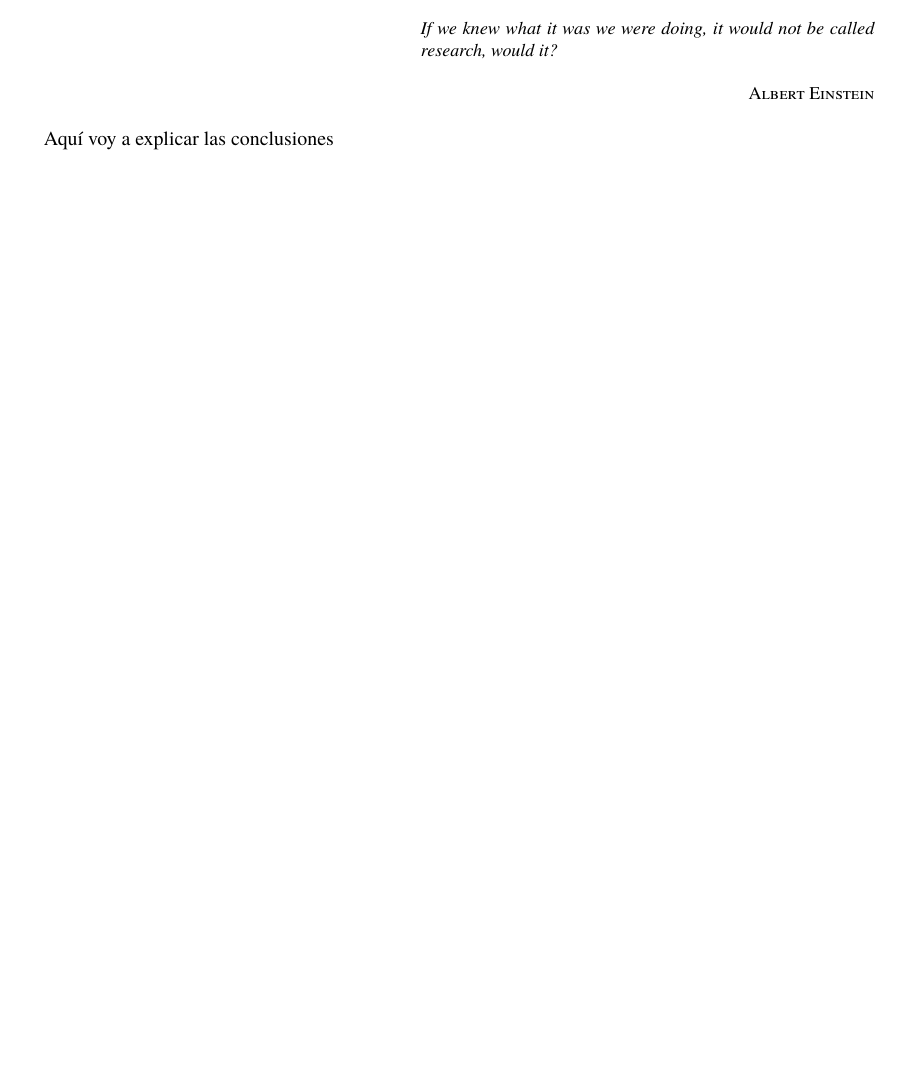
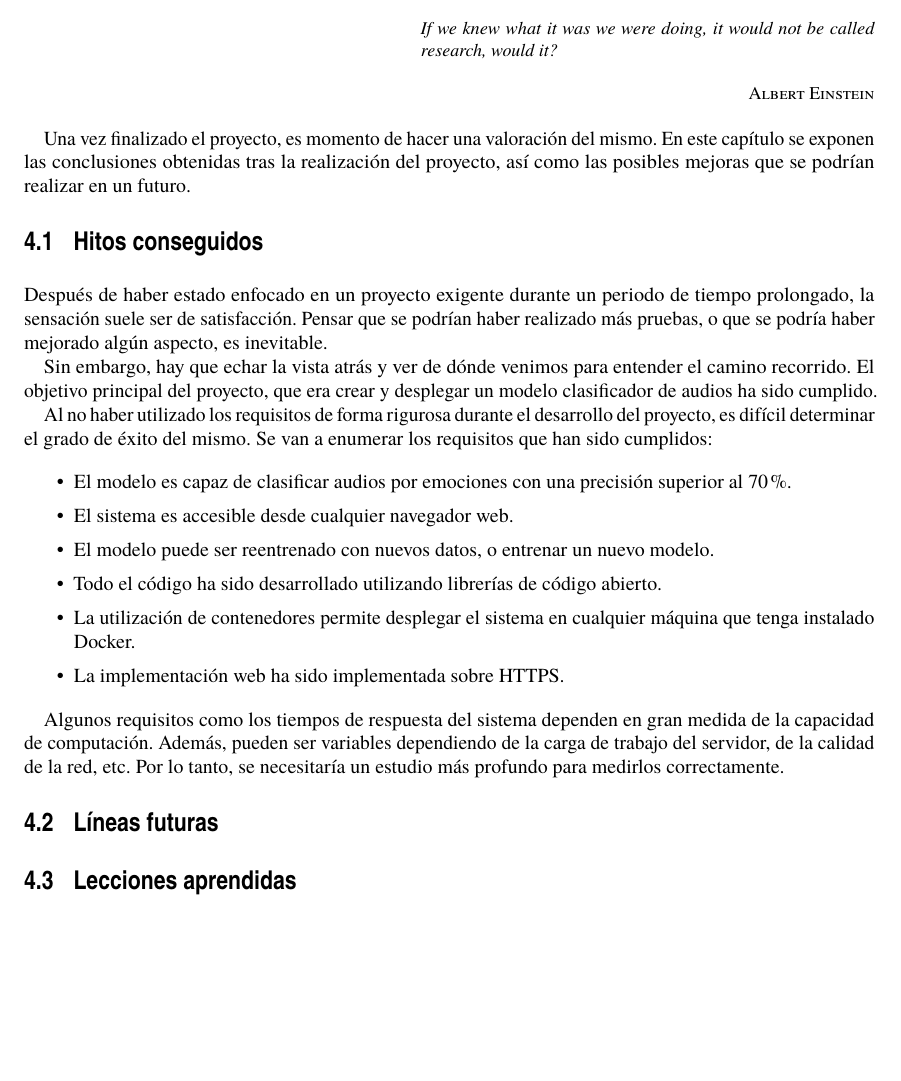
Before and after one commit to antaramol/memoria_TFM, a LaTeX thesis (FormatoETSILatex17/memoria_TFM_Antonio_Aragon.tex, which reads FormatoETSILatex17/conlcusiones/conclusiones.tex): part of page 43 of 49 before the commit and part of page 41 of 47 after it, cut so that both start at the same text, the shorter picture padded with empty space. The pictures show the PDF file FormatoETSILatex17/memoria_TFM_Antonio_Aragon.pdf that the author committed with the source.

Commit message:
conclusiones a mitad

```diff
--- a/FormatoETSILatex17/conlcusiones/conclusiones.tex
+++ b/FormatoETSILatex17/conlcusiones/conclusiones.tex
@@ -3,4 +3,32 @@
 % quote from Einstein
 \epigraph{If we knew what it was we were doing, it would not be called research, would it?}{Albert Einstein}
 
-Aquí voy a explicar las conclusiones
+Una vez finalizado el proyecto, es momento de hacer una valoración del mismo.
+En este capítulo se exponen las conclusiones obtenidas tras la realización del proyecto, así como las posibles mejoras que se podrían realizar en un futuro.
+
+\section{Hitos conseguidos}
+Después de haber estado enfocado en un proyecto exigente durante un periodo de tiempo prolongado, la sensación suele ser de satisfacción.
+Pensar que se podrían haber realizado más pruebas, o que se podría haber mejorado algún aspecto, es inevitable.
+
+Sin embargo, hay que echar la vista atrás y ver de dónde venimos para entender el camino recorrido.
+El objetivo principal del proyecto, que era crear y desplegar un modelo clasificador de audios ha sido cumplido.
+
+Al no haber utilizado los requisitos de forma rigurosa durante el desarrollo del proyecto, es difícil determinar el grado de éxito del mismo.
+Se van a enumerar los requisitos que han sido cumplidos:
+
+\begin{itemize}
+    \item El modelo es capaz de clasificar audios por emociones con una precisión superior al 70\%.
+    \item El sistema es accesible desde cualquier navegador web.
+    \item El modelo puede ser reentrenado con nuevos datos, o entrenar un nuevo modelo.
+    \item Todo el código ha sido desarrollado utilizando librerías de código abierto.
+    \item La utilización de contenedores permite desplegar el sistema en cualquier máquina que tenga instalado Docker.
+    \item La implementación web ha sido implementada sobre HTTPS.
+\end{itemize}
+
+Algunos requisitos como los tiempos de respuesta del sistema dependen en gran medida de la capacidad de computación.
+Además, pueden ser variables dependiendo de la carga de trabajo del servidor, de la calidad de la red, etc.
+Por lo tanto, se necesitaría un estudio más profundo para medirlos correctamente.
+
+\section{Líneas futuras}
+
+\section{Lecciones aprendidas}
```
Also changed, not shown: FormatoETSILatex17/cap2/cap2.tex (+4 -4 lines), FormatoETSILatex17/cap3/cap3.tex (+4 -4 lines), FormatoETSILatex17/memoria_TFM_Antonio_Aragon.pdf.
